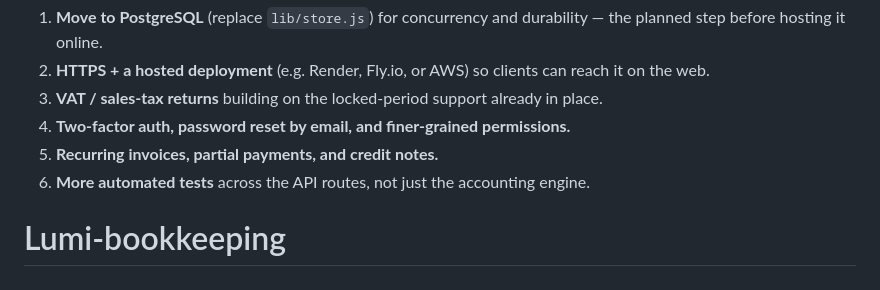
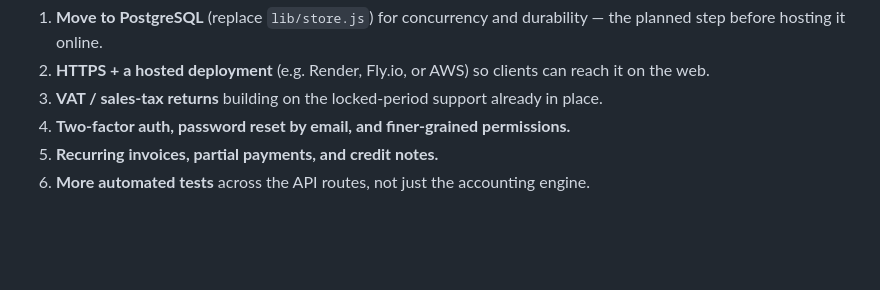
Before and after one commit to LumiBookkeeping/Lumi-bookkeeping, a Markdown page: README.md, the part around the change. Rendered like a GitHub page; blank space fills up the shorter version.

Commit message:
Tidy README (remove stray line from push mishap)
Co-Authored-By: Claude Opus 4.8 <noreply@anthropic.com>

```diff
--- a/README.md
+++ b/README.md
@@ -116,4 +116,3 @@ This is a functional MVP, not yet production-hardened. Natural next steps:
 4. **Two-factor auth, password reset by email, and finer-grained permissions.**
 5. **Recurring invoices, partial payments, and credit notes.**
 6. **More automated tests** across the API routes, not just the accounting engine.
-# Lumi-bookkeeping
```
